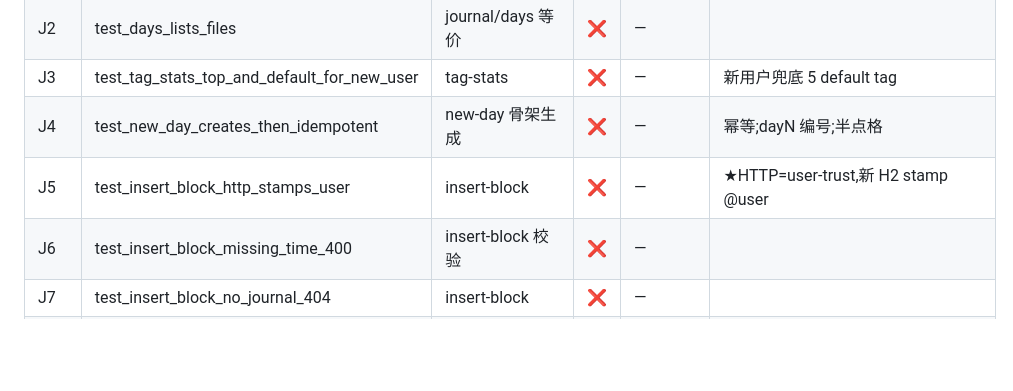
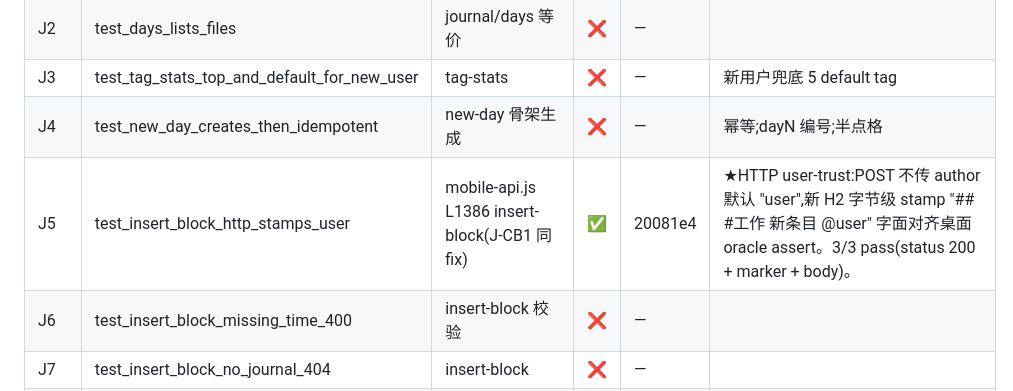
Before and after one commit to Huangleyang125207/human-ai-gateway, a Markdown page: mobile/PARITY_LEDGER.md, the part around the change. GitHub-like rendering; blank space fills up the shorter version.

Commit message:
parity(J5): insert-block HTTP 默认 stamp @user ✅
桌面 oracle:tests/test_journal_routes.py::test_insert_block_http_stamps_user

桌面契约(假设 user-trust HTTP 入口):
  POST /api/journal/insert-block {time, tag, title, body}  # 不传 author
  → md 字节含 "## #工作 新条目 @user"(★HTTP 默认 stamp @user 不是 @ai)

mobile-api L1386 早已对齐(J-CB1 commit 7c06830 同 fix 一并解决):
  var author = (body && body.author) || "user";
  var h2 = "## " + titlePart + " @" + author;

J-CB1 row 已 cover T6c(http_default_stamps_user)— 本 row 是 cousin assert,
mobile shim 跟桌面字节字面对齐:
  桌面 oracle: "## #工作 新条目 @user" in md
  mobile JS oracle md_tail: "...## #工作 新条目 @user\n正文\n\n---\n"

四件全过:
1. JS oracle 3/3(playwright 390x844,localStorage 字节验):
   j5_status_200 ✓
   j5_md_has_user_marker ✓(字节级 "## #工作 新条目 @user")
   j5_md_has_body ✓("正文")
2. 桌面 pytest tests/test_journal_routes.py 15/15 GREEN(本 row 未动 code)
3. check-fe-be ① 死引用空 + ② 真缺口都 OUT-OF-SCOPE ✓
4. 390px viewport ✓

ledger 行盖 sha=20081e4(T5 commit;本 row 共享 J-CB1 stamp marker code change)

```diff
--- a/mobile/PARITY_LEDGER.md
+++ b/mobile/PARITY_LEDGER.md
@@ -34,7 +34,7 @@ oracle 文件:`tests/test_journal_routes.py` + helper 层 `tests/test_authorship
 | J2 | test_days_lists_files | journal/days 等价 | ❌ | — | |
 | J3 | test_tag_stats_top_and_default_for_new_user | tag-stats | ❌ | — | 新用户兜底 5 default tag |
 | J4 | test_new_day_creates_then_idempotent | new-day 骨架生成 | ❌ | — | 幂等;dayN 编号;半点格 |
-| J5 | test_insert_block_http_stamps_user | insert-block | ❌ | — | ★HTTP=user-trust,新 H2 stamp @user |
+| J5 | test_insert_block_http_stamps_user | mobile-api.js L1386 insert-block(J-CB1 同 fix) | ✅ | 20081e4 | ★HTTP user-trust:POST 不传 author 默认 "user",新 H2 字节级 stamp "## #工作 新条目 @user" 字面对齐桌面 oracle assert。3/3 pass(status 200 + marker + body)。 |
 | J6 | test_insert_block_missing_time_400 | insert-block 校验 | ❌ | — | |
 | J7 | test_insert_block_no_journal_404 | insert-block | ❌ | — | |
 | J8 | test_delete_block_clears_to_placeholder | delete-block | ❌ | — | 清块→`##`,别块不动 |
```
